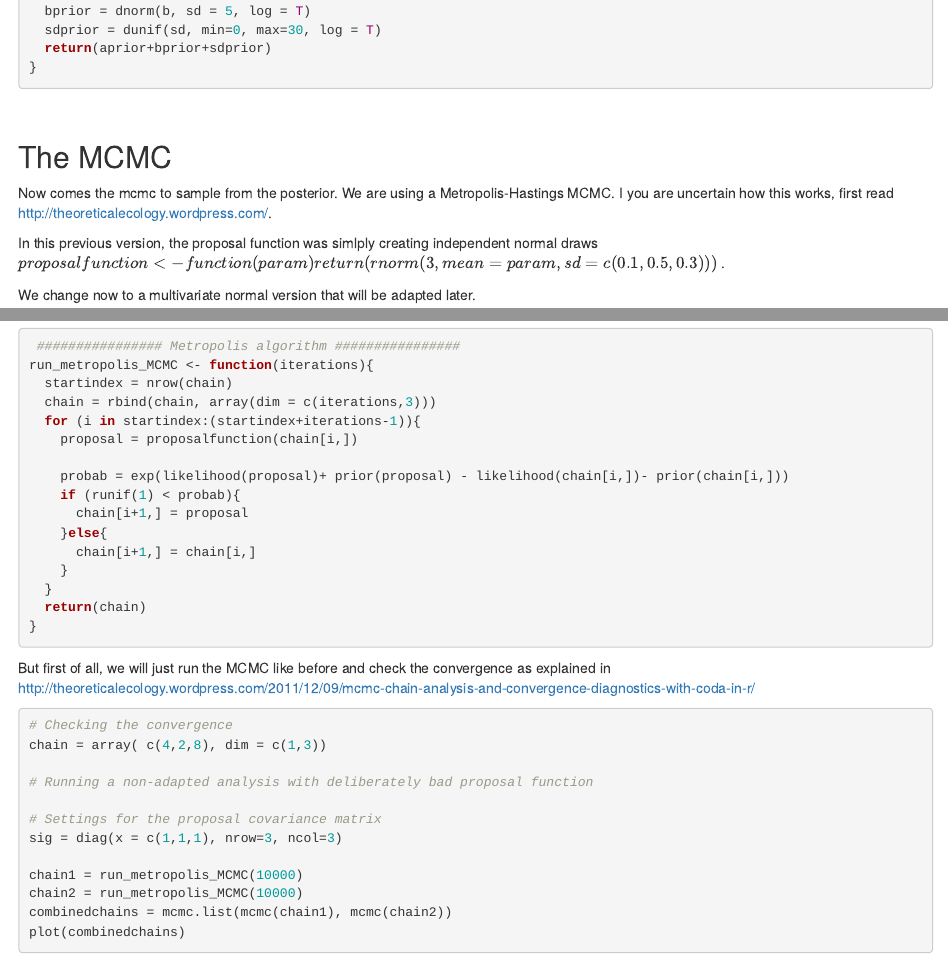
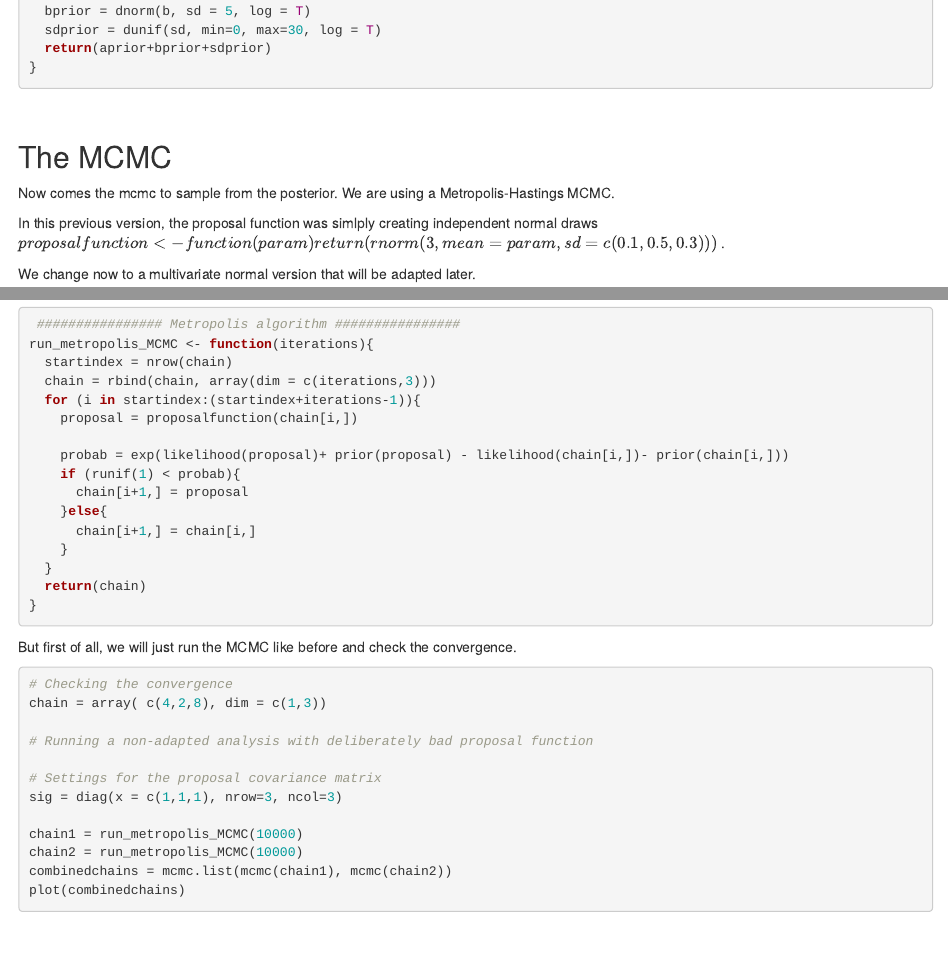
Before and after one commit to florianhartig/LearningBayes, an R Markdown document (CommentedCode/02-Samplers/MCMC/adaptativeMetropolis.Rmd): the page in a window 1100 px wide, from 1710 px down, and a second part further down, joined at a grey line. Rendered offline with R 4.5, knitr and Pandoc, with nearby package versions; some code elsewhere in the file could not run offline.

Commit message:
Update adaptativeMetropolis.Rmd

````diff
--- a/CommentedCode/02-Samplers/MCMC/adaptativeMetropolis.Rmd
+++ b/CommentedCode/02-Samplers/MCMC/adaptativeMetropolis.Rmd
@@ -79,7 +79,7 @@ prior <- function(param){
 
 ## The MCMC
 
-Now comes the mcmc to sample from the posterior. We are using a Metropolis-Hastings MCMC. I you are uncertain how this works, first read http://theoreticalecology.wordpress.com/.
+Now comes the mcmc to sample from the posterior. We are using a Metropolis-Hastings MCMC.
 
 In this previous version, the proposal function was simlply creating independent normal draws $proposalfunction <- function(param){return(rnorm(3,mean = param, sd= c(0.1,0.5,0.3))) }$ .
 
@@ -116,8 +116,7 @@ run_metropolis_MCMC <- function(iterations){
 }
 ```
 
-But first of all, we will just run the MCMC like before and check the convergence as explained in http://theoreticalecology.wordpress.com/2011/12/09/mcmc-chain-analysis-and-convergence-diagnostics-with-coda-in-r/
-
+But first of all, we will just run the MCMC like before and check the convergence.
 
 ```{r convergence}
 
````
Also changed, not shown: CommentedCode/02-Samplers/MCMC/adaptativeMetropolis.Rmd (2 more changed lines).
